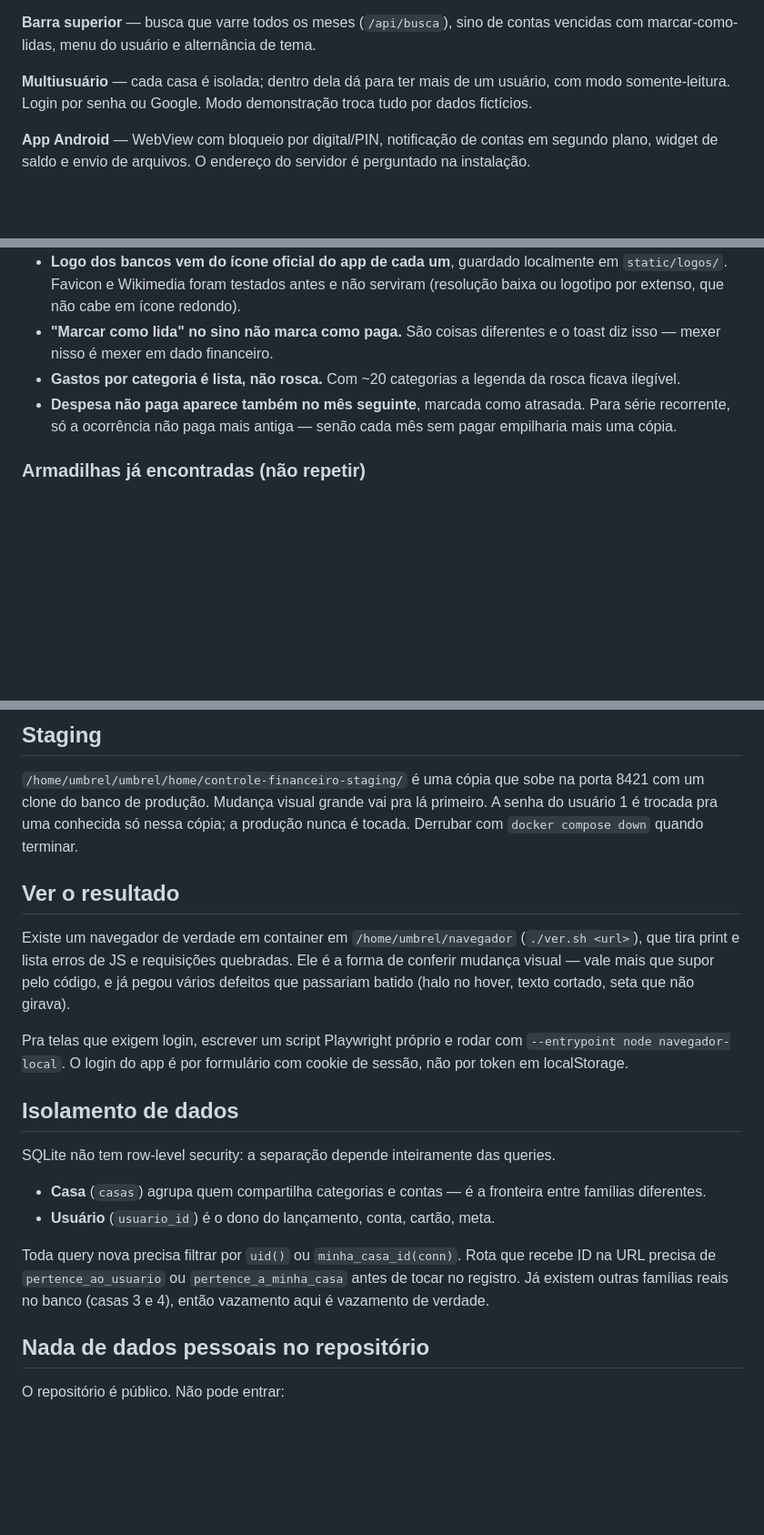
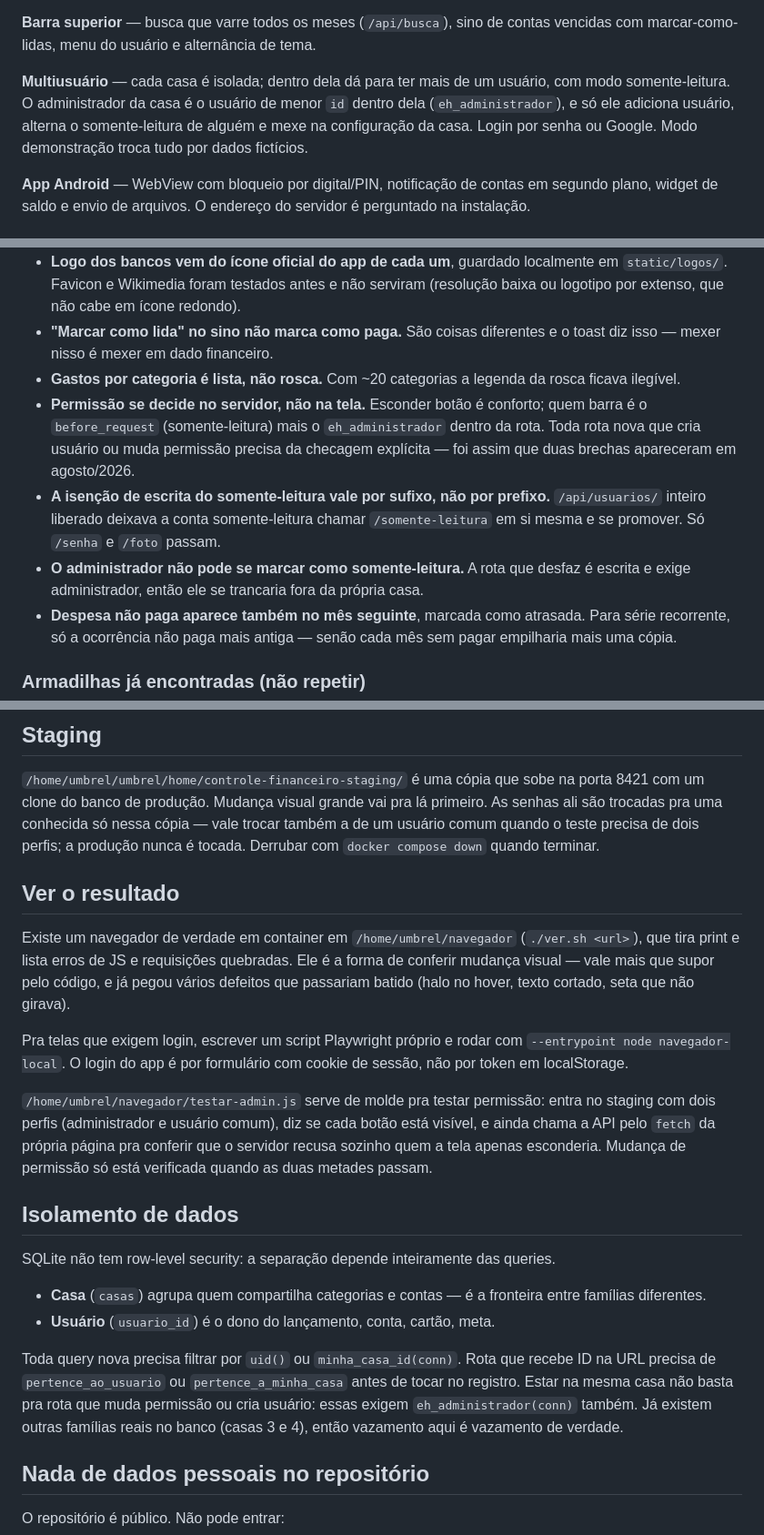
Before and after one commit to cruzthiago2010/controle-financeiro, a Markdown page: CLAUDE.md, 3 parts joined by grey strips. Shown at 91% size. GitHub-like rendering; blank space fills up the shorter version.

Commit message:
Registra no CLAUDE.md as regras de permissão
Quem é o administrador da casa, o que só ele faz, e por que a isenção de
escrita do somente-leitura vale por sufixo — as duas brechas de agosto
nasceram de checagem que existia só na tela.

Anota também o molde de teste com dois perfis no staging, que é o jeito
de confirmar que o servidor recusa sozinho o que a interface esconde.

Co-Authored-By: Claude Opus 5 <noreply@anthropic.com>
Claude-Session: https://claude.ai/code/session_01HBP5WKGgD8kawAcqGTL4nh

```diff
--- a/CLAUDE.md
+++ b/CLAUDE.md
@@ -35,8 +35,10 @@ automático com retenção.
 contas vencidas com marcar-como-lidas, menu do usuário e alternância de tema.
 
 **Multiusuário** — cada casa é isolada; dentro dela dá para ter mais de um
-usuário, com modo somente-leitura. Login por senha ou Google. Modo demonstração
-troca tudo por dados fictícios.
+usuário, com modo somente-leitura. O administrador da casa é o usuário de menor
+`id` dentro dela (`eh_administrador`), e só ele adiciona usuário, alterna o
+somente-leitura de alguém e mexe na configuração da casa. Login por senha ou
+Google. Modo demonstração troca tudo por dados fictícios.
 
 **App Android** — WebView com bloqueio por digital/PIN, notificação de contas em
 segundo plano, widget de saldo e envio de arquivos. O endereço do servidor é
@@ -58,6 +60,15 @@ perguntado na instalação.
   toast diz isso — mexer nisso é mexer em dado financeiro.
 - **Gastos por categoria é lista, não rosca.** Com ~20 categorias a legenda da
   rosca ficava ilegível.
+- **Permissão se decide no servidor, não na tela.** Esconder botão é conforto;
+  quem barra é o `before_request` (somente-leitura) mais o `eh_administrador`
+  dentro da rota. Toda rota nova que cria usuário ou muda permissão precisa da
+  checagem explícita — foi assim que duas brechas apareceram em agosto/2026.
+- **A isenção de escrita do somente-leitura vale por sufixo, não por prefixo.**
+  `/api/usuarios/` inteiro liberado deixava a conta somente-leitura chamar
+  `/somente-leitura` em si mesma e se promover. Só `/senha` e `/foto` passam.
+- **O administrador não pode se marcar como somente-leitura.** A rota que desfaz
+  é escrita e exige administrador, então ele se trancaria fora da própria casa.
 - **Despesa não paga aparece também no mês seguinte**, marcada como atrasada.
   Para série recorrente, só a ocorrência não paga mais antiga — senão cada mês
   sem pagar empilharia mais uma cópia.
@@ -143,7 +154,8 @@ próprio script.
 
 `/home/umbrel/umbrel/home/controle-financeiro-staging/` é uma cópia que sobe na
 porta 8421 com um clone do banco de produção. Mudança visual grande vai pra lá
-primeiro. A senha do usuário 1 é trocada pra uma conhecida só nessa cópia; a
+primeiro. As senhas ali são trocadas pra uma conhecida só nessa cópia — vale
+trocar também a de um usuário comum quando o teste precisa de dois perfis; a
 produção nunca é tocada. Derrubar com `docker compose down` quando terminar.
 
 ## Ver o resultado
@@ -158,6 +170,12 @@ Pra telas que exigem login, escrever um script Playwright próprio e rodar com
 `--entrypoint node navegador-local`. O login do app é por formulário com cookie
 de sessão, não por token em localStorage.
 
+`/home/umbrel/navegador/testar-admin.js` serve de molde pra testar permissão:
+entra no staging com dois perfis (administrador e usuário comum), diz se cada
+botão está visível, e ainda chama a API pelo `fetch` da própria página pra
+conferir que o servidor recusa sozinho quem a tela apenas esconderia. Mudança de
+permissão só está verificada quando as duas metades passam.
+
 ## Isolamento de dados
 
 SQLite não tem row-level security: a separação depende inteiramente das queries.
@@ -168,8 +186,10 @@ SQLite não tem row-level security: a separação depende inteiramente das queri
 
 Toda query nova precisa filtrar por `uid()` ou `minha_casa_id(conn)`. Rota que
 recebe ID na URL precisa de `pertence_ao_usuario` ou `pertence_a_minha_casa`
-antes de tocar no registro. Já existem outras famílias reais no banco (casas 3 e
-4), então vazamento aqui é vazamento de verdade.
+antes de tocar no registro. Estar na mesma casa não basta pra rota que muda
+permissão ou cria usuário: essas exigem `eh_administrador(conn)` também. Já
+existem outras famílias reais no banco (casas 3 e 4), então vazamento aqui é
+vazamento de verdade.
 
 ## Nada de dados pessoais no repositório
 
```
